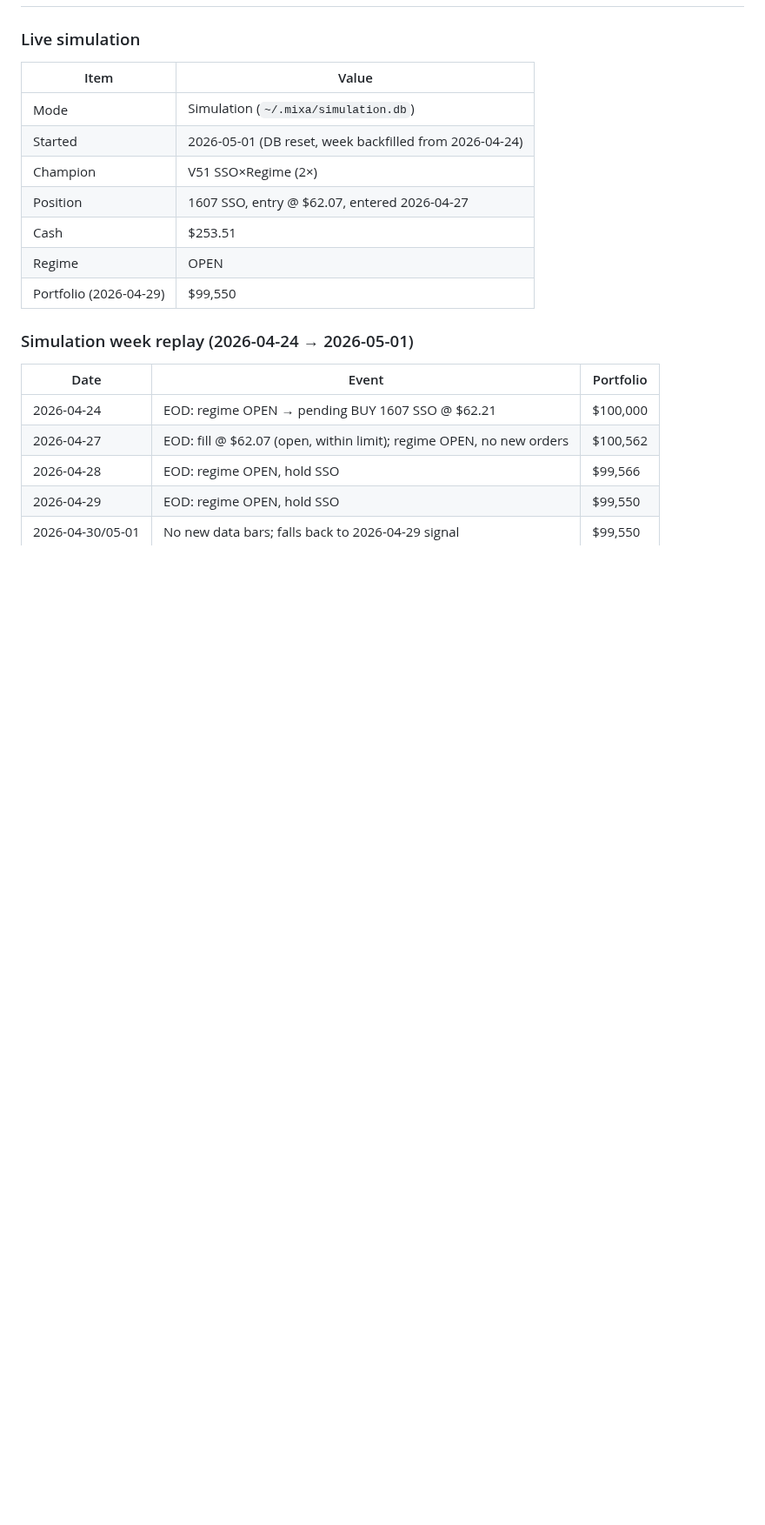
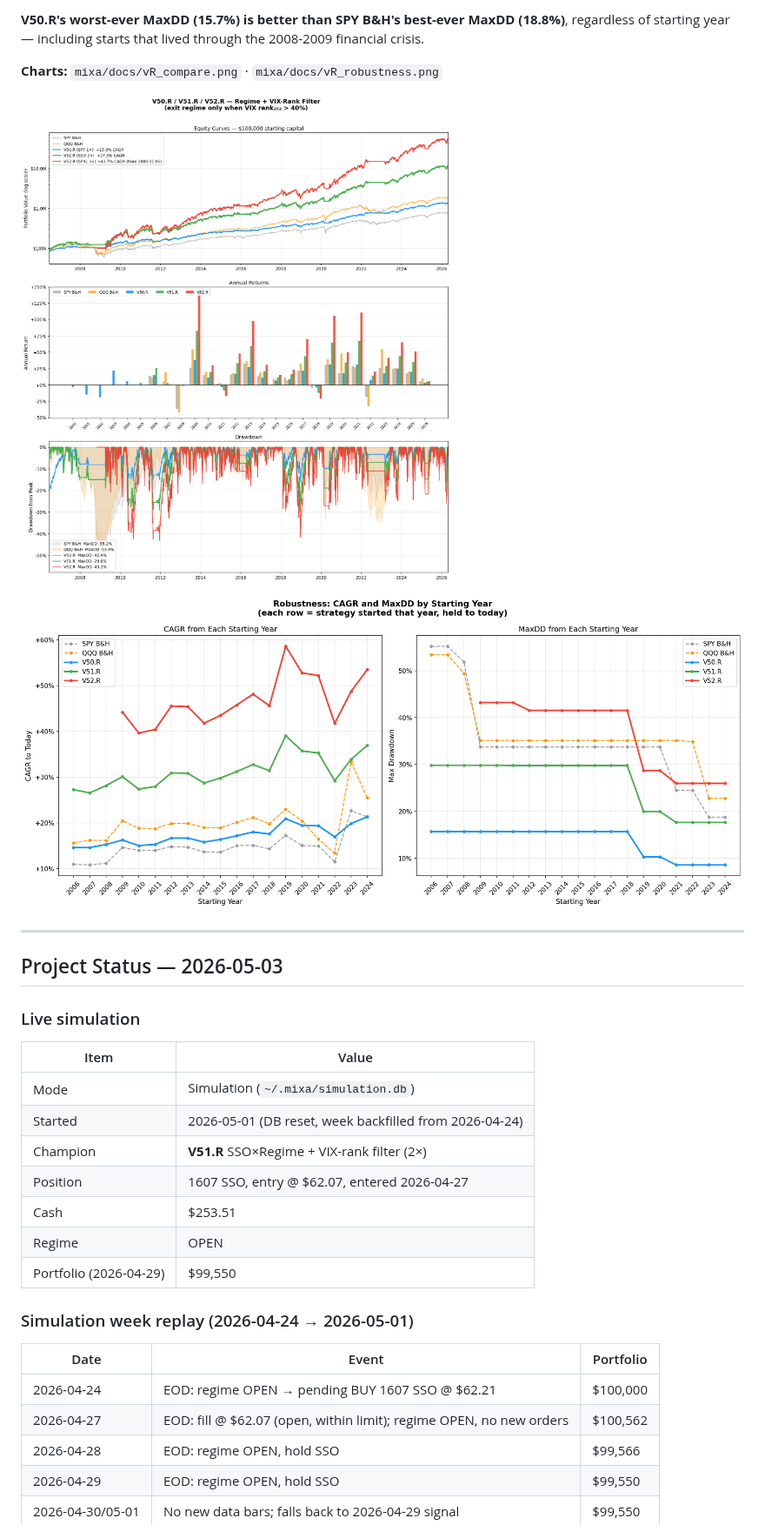
Before and after one commit to ktmixa/trading-docs, a Markdown page: alpha_summary.md, the part around one of its changes. Shown at 87% size. Rendered like a GitHub page; pictures changed too: vR_compare.png (added), vR_robustness.png (added); blank space fills up the shorter version.

```diff
--- a/alpha_summary.md
+++ b/alpha_summary.md
@@ -10,3 +58,14 @@
+**V50.R's worst-ever MaxDD (15.7%) is better than SPY B&H's best-ever MaxDD (18.8%)**, regardless of starting year — including starts that lived through the 2008-2009 financial crisis.
+
+**Charts:** `mixa/docs/vR_compare.png` · `mixa/docs/vR_robustness.png`
+
+![V50.R / V51.R / V52.R equity, annual, drawdown](vR_compare.png)
+
+![Robustness: CAGR and MaxDD by starting year](vR_robustness.png)
+
+---
+
+## Project Status — 2026-05-03
 
 ### Live simulation
 
@@ -14,7 +73,7 @@
 |------|-------|
 | Mode | Simulation (`~/.mixa/simulation.db`) |
 | Started | 2026-05-01 (DB reset, week backfilled from 2026-04-24) |
-| Champion | V51 SSO×Regime (2×) |
+| Champion | **V51.R** SSO×Regime + VIX-rank filter (2×) |
 | Position | 1607 SSO, entry @ $62.07, entered 2026-04-27 |
 | Cash | $253.51 |
 | Regime | OPEN |
```
Also changed, not shown: other parts of alpha_summary.md (+86 -37 lines).
